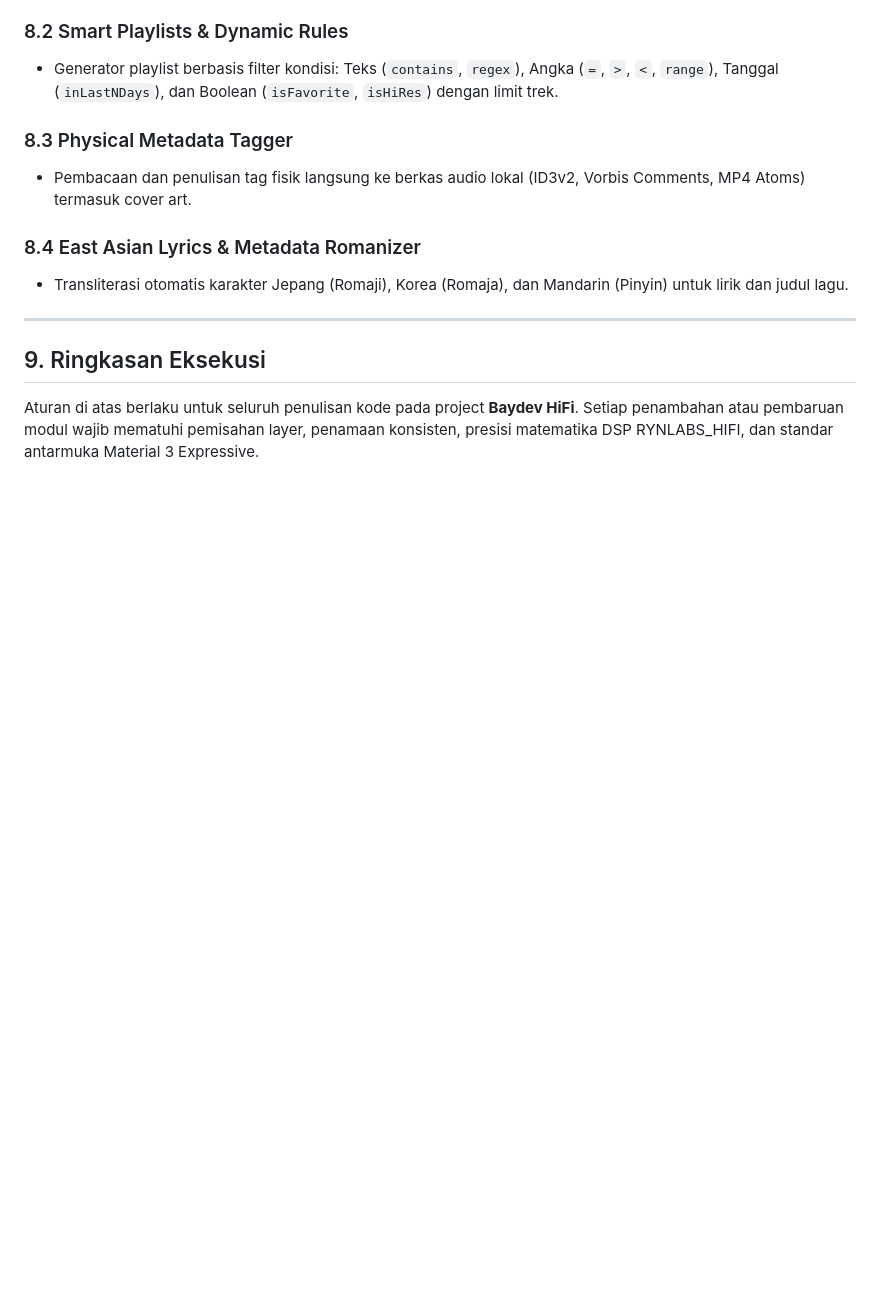
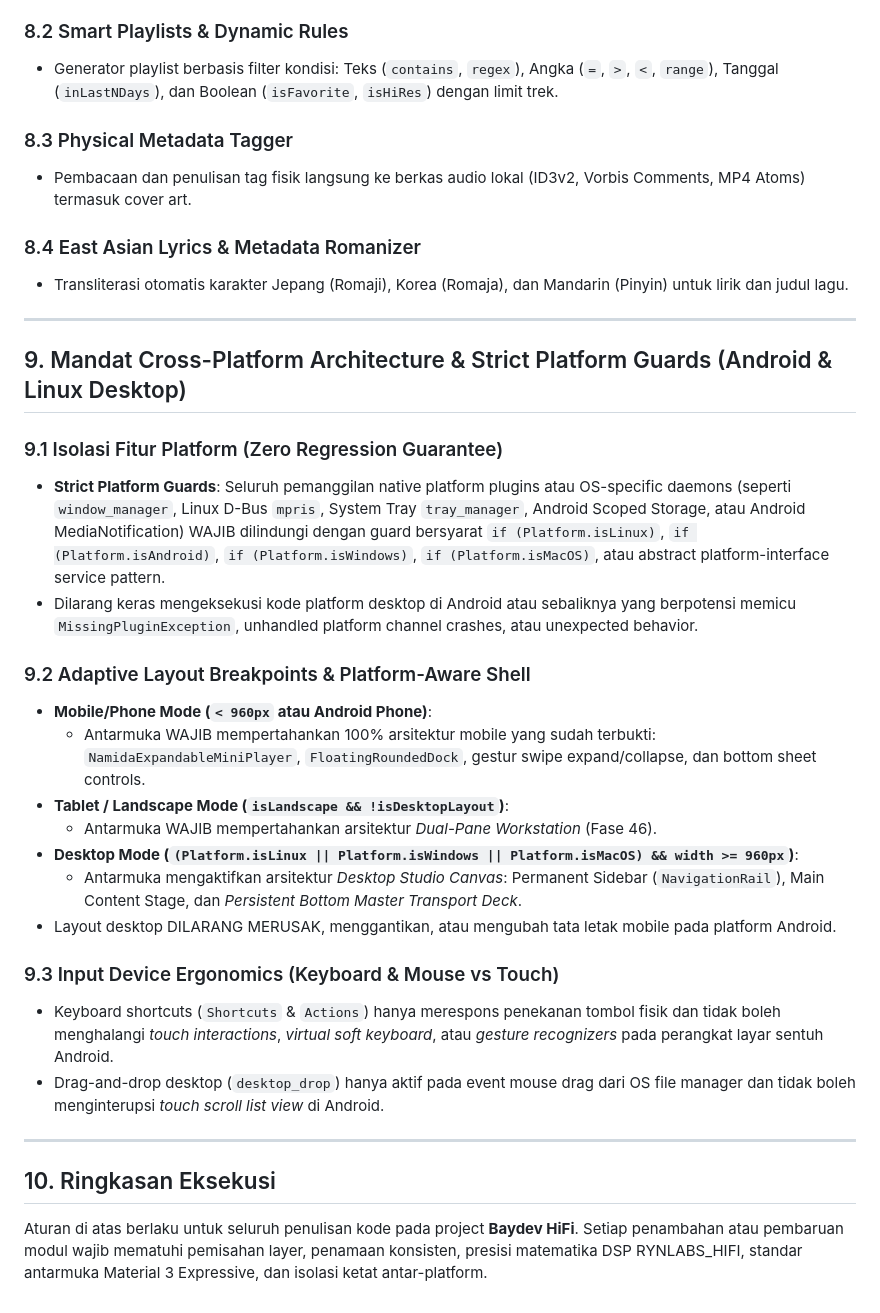
Before and after one commit to BayuKun28/BayHifi, a Markdown page: rules.md, the part around the change. Drawn GitHub-style; blank space fills up the shorter version.

```diff
--- a/rules.md
+++ b/rules.md
@@ -365,5 +365,26 @@ $$\text{Preamp Gain} \rightarrow \text{Parametric EQ} \rightarrow \text{Bass Boo
 
 ---
 
-## 9. Ringkasan Eksekusi
-Aturan di atas berlaku untuk seluruh penulisan kode pada project **Baydev HiFi**. Setiap penambahan atau pembaruan modul wajib mematuhi pemisahan layer, penamaan konsisten, presisi matematika DSP RYNLABS_HIFI, dan standar antarmuka Material 3 Expressive.
+## 9. Mandat Cross-Platform Architecture & Strict Platform Guards (Android & Linux Desktop)
+
+### 9.1 Isolasi Fitur Platform (Zero Regression Guarantee)
+- **Strict Platform Guards**: Seluruh pemanggilan native platform plugins atau OS-specific daemons (seperti `window_manager`, Linux D-Bus `mpris`, System Tray `tray_manager`, Android Scoped Storage, atau Android MediaNotification) WAJIB dilindungi dengan guard bersyarat `if (Platform.isLinux)`, `if (Platform.isAndroid)`, `if (Platform.isWindows)`, `if (Platform.isMacOS)`, atau abstract platform-interface service pattern.
+- Dilarang keras mengeksekusi kode platform desktop di Android atau sebaliknya yang berpotensi memicu `MissingPluginException`, unhandled platform channel crashes, atau unexpected behavior.
+
+### 9.2 Adaptive Layout Breakpoints & Platform-Aware Shell
+- **Mobile/Phone Mode (`< 960px` atau Android Phone)**:
+  - Antarmuka WAJIB mempertahankan 100% arsitektur mobile yang sudah terbukti: `NamidaExpandableMiniPlayer`, `FloatingRoundedDock`, gestur swipe expand/collapse, dan bottom sheet controls.
+- **Tablet / Landscape Mode (`isLandscape && !isDesktopLayout`)**:
+  - Antarmuka WAJIB mempertahankan arsitektur *Dual-Pane Workstation* (Fase 46).
+- **Desktop Mode (`(Platform.isLinux || Platform.isWindows || Platform.isMacOS) && width >= 960px`)**:
+  - Antarmuka mengaktifkan arsitektur *Desktop Studio Canvas*: Permanent Sidebar (`NavigationRail`), Main Content Stage, dan *Persistent Bottom Master Transport Deck*.
+- Layout desktop DILARANG MERUSAK, menggantikan, atau mengubah tata letak mobile pada platform Android.
+
+### 9.3 Input Device Ergonomics (Keyboard & Mouse vs Touch)
+- Keyboard shortcuts (`Shortcuts` & `Actions`) hanya merespons penekanan tombol fisik dan tidak boleh menghalangi *touch interactions*, *virtual soft keyboard*, atau *gesture recognizers* pada perangkat layar sentuh Android.
+- Drag-and-drop desktop (`desktop_drop`) hanya aktif pada event mouse drag dari OS file manager dan tidak boleh menginterupsi *touch scroll list view* di Android.
+
+---
+
+## 10. Ringkasan Eksekusi
+Aturan di atas berlaku untuk seluruh penulisan kode pada project **Baydev HiFi**. Setiap penambahan atau pembaruan modul wajib mematuhi pemisahan layer, penamaan konsisten, presisi matematika DSP RYNLABS_HIFI, standar antarmuka Material 3 Expressive, dan isolasi ketat antar-platform.
```
Also changed, not shown: GEMINI.md (+5 -0 lines), task.md (+33 -2 lines).
